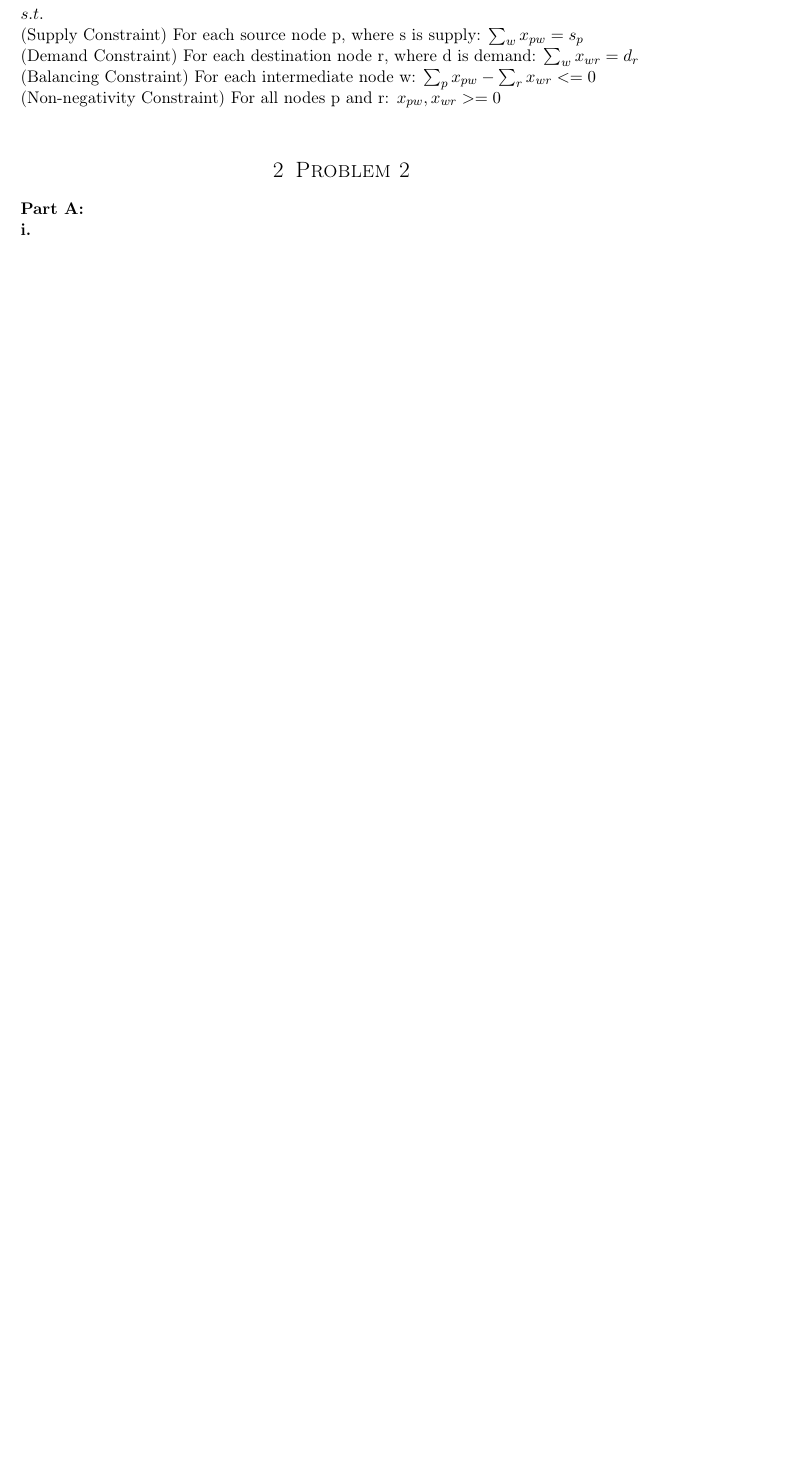
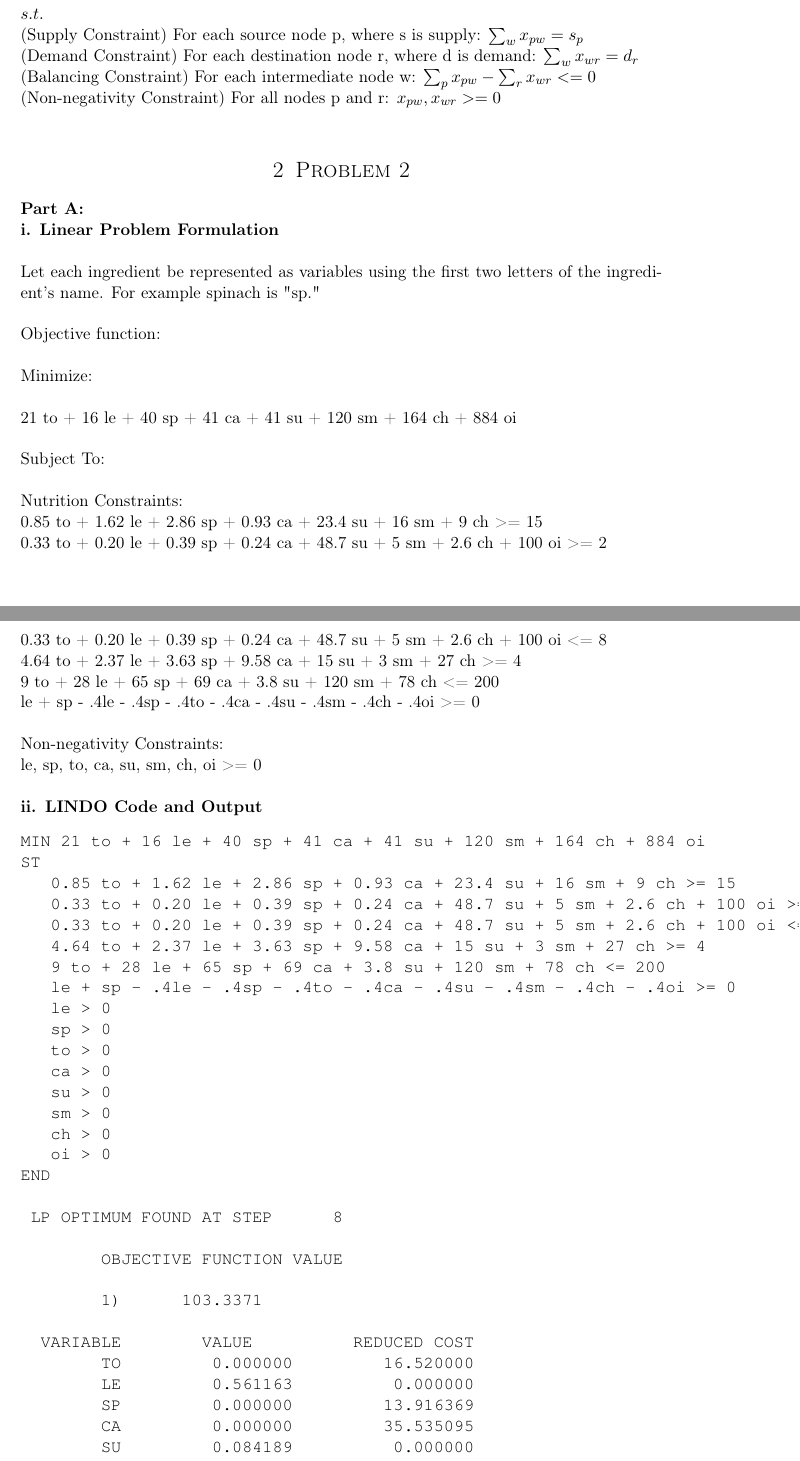
Before and after one commit to DeepOceanWaters/CS-325, a LaTeX document (projects/project3/project3.tex): part of page 11 of 20 before the commit and two parts of pages 11 and 12 of 22 after it, the two joined at a grey line, cut so that both start at the same text, the shorter picture padded with empty space. Compiled offline with pdfLaTeX.

Commit message:
Added first draft of P2 part A i and ii solutions.

```diff
--- a/projects/project3/project3.tex
+++ b/projects/project3/project3.tex
@@ -455,9 +455,85 @@ $s.t.$\newline
 \section{Problem 2}
 \textbf{Part A:}
 
-	\textbf{i.}
+	\textbf{i. Linear Problem Formulation}\newline
 
-    \textbf{ii.}
+    Let each ingredient be represented as variables using the first two letters of the ingredient's name. For example spinach is "sp."\newline
+
+
+    Objective function:\newline
+
+    Minimize:\newline
+
+    21 to + 16 le + 40 sp + 41 ca + 41 su + 120 sm + 164 ch + 884 oi\newline
+
+	Subject To:\newline
+
+		Nutrition Constraints:\newline
+		   0.85 to + 1.62 le + 2.86 sp + 0.93 ca + 23.4 su + 16 sm + 9 ch >= 15\newline
+		   0.33 to + 0.20 le + 0.39 sp + 0.24 ca + 48.7 su + 5 sm + 2.6 ch + 100 oi >= 2\newline
+		   0.33 to + 0.20 le + 0.39 sp + 0.24 ca + 48.7 su + 5 sm + 2.6 ch + 100 oi <= 8\newline
+		   4.64 to + 2.37 le + 3.63 sp + 9.58 ca + 15 su + 3 sm + 27 ch >= 4\newline
+		   9 to + 28 le + 65 sp + 69 ca + 3.8 su + 120 sm + 78 ch <= 200\newline
+		   le + sp - .4le - .4sp - .4to - .4ca - .4su - .4sm - .4ch - .4oi >= 0\newline
+
+		Non-negativity Constraints:\newline
+		   le, sp, to, ca, su, sm, ch, oi >= 0\newline
+
+    \textbf{ii. LINDO Code and Output}
+    \begin{verbatim}
+MIN 21 to + 16 le + 40 sp + 41 ca + 41 su + 120 sm + 164 ch + 884 oi
+ST
+   0.85 to + 1.62 le + 2.86 sp + 0.93 ca + 23.4 su + 16 sm + 9 ch >= 15
+   0.33 to + 0.20 le + 0.39 sp + 0.24 ca + 48.7 su + 5 sm + 2.6 ch + 100 oi >= 2
+   0.33 to + 0.20 le + 0.39 sp + 0.24 ca + 48.7 su + 5 sm + 2.6 ch + 100 oi <= 8
+   4.64 to + 2.37 le + 3.63 sp + 9.58 ca + 15 su + 3 sm + 27 ch >= 4
+   9 to + 28 le + 65 sp + 69 ca + 3.8 su + 120 sm + 78 ch <= 200
+   le + sp - .4le - .4sp - .4to - .4ca - .4su - .4sm - .4ch - .4oi >= 0
+   le > 0
+   sp > 0
+   to > 0
+   ca > 0
+   su > 0
+   sm > 0
+   ch > 0
+   oi > 0
+END
+
+ LP OPTIMUM FOUND AT STEP      8
+
+        OBJECTIVE FUNCTION VALUE
+
+        1)      103.3371
+
+  VARIABLE        VALUE          REDUCED COST
+        TO         0.000000         16.520000
+        LE         0.561163          0.000000
+        SP         0.000000         13.916369
+        CA         0.000000         35.535095
+        SU         0.084189          0.000000
+        SM         0.757556          0.000000
+        CH         0.000000         96.583527
+        OI         0.000000       1212.744385
+
+
+       ROW   SLACK OR SURPLUS     DUAL PRICES
+        2)         0.000000         -8.632957
+        3)         6.000000          0.000000
+        4)         0.000000          3.269654
+        5)         0.865455          0.000000
+        6)        93.060745          0.000000
+        7)         0.000000         -4.447570
+        8)         0.561163          0.000000
+        9)         0.000000          0.000000
+       10)         0.000000          0.000000
+       11)         0.000000          0.000000
+       12)         0.084189          0.000000
+       13)         0.757556          0.000000
+       14)         0.000000          0.000000
+       15)         0.000000          0.000000
+
+ NO. ITERATIONS=       8
+    \end{verbatim}
 
     \textbf{iii.}
 
```
Also changed, not shown: projects/project3/project3.pdf, 3 other files.
